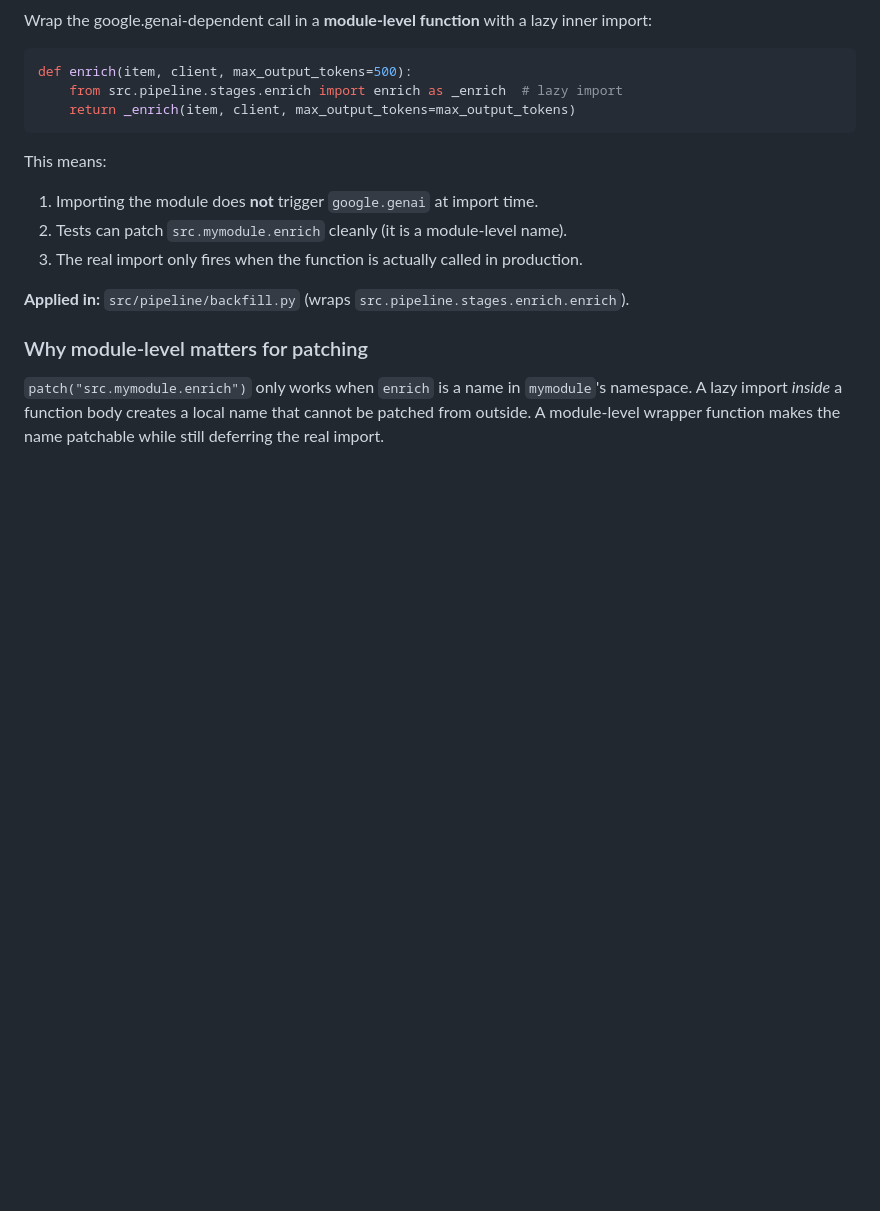
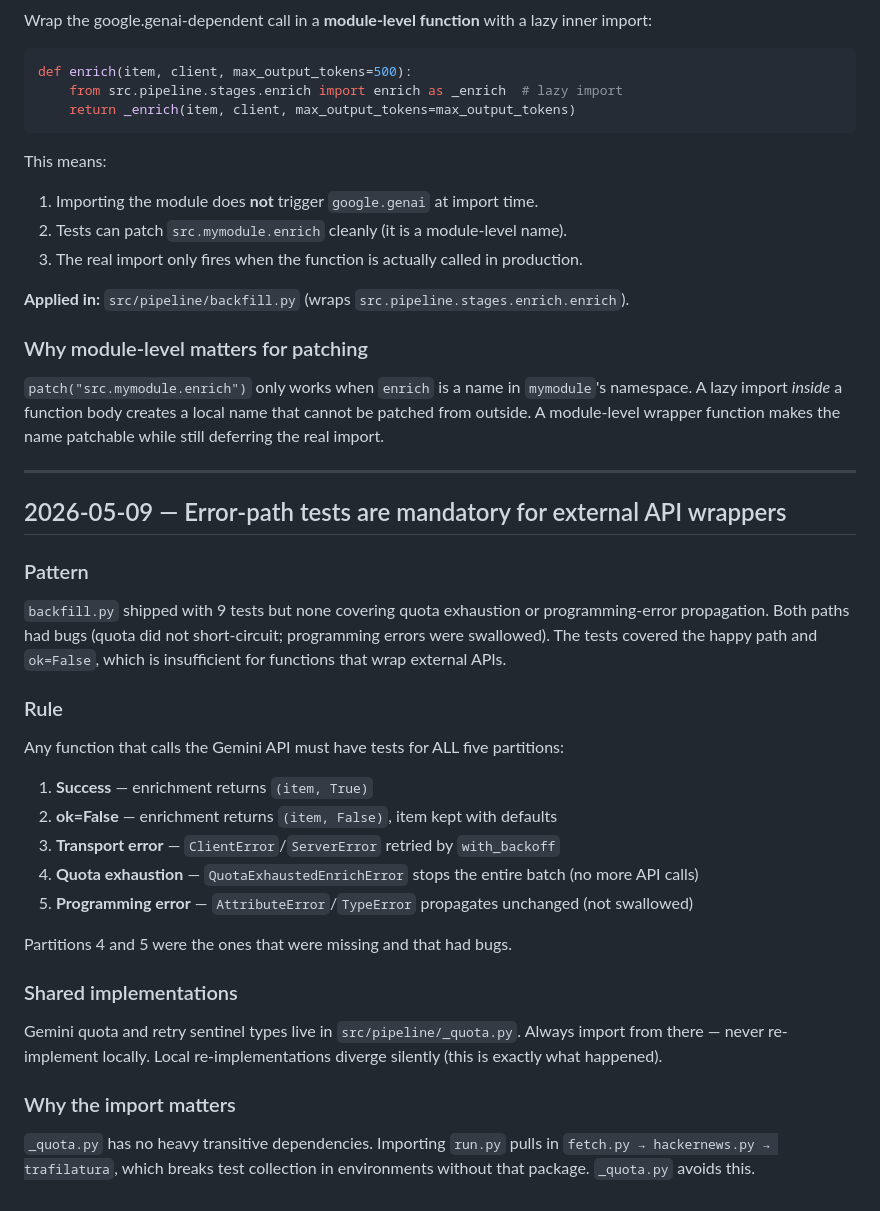
Before and after one commit to davidamitchell/Latest-developments-, a Markdown page: learnings.md, the part around the change. Rendered like a GitHub page; blank space fills up the shorter version.

Commit message:
Fix instructions: mandate error-path test partitions and shared quota module
Root cause of the backfill retry gaps: no instruction said that error-path
tests are mandatory for external API wrappers, and no instruction pointed to
_quota.py as the shared implementation new entrypoints must use.

Two changes to prevent recurrence:
1. copilot-instructions.md — Error Handling: call out _quota.py as the shared
   Gemini quota/retry module; forbid local re-implementations.
2. copilot-instructions.md — Testing: add the five mandatory error-path
   partitions for any function wrapping an external API call (success, ok=False,
   transport error, quota exhaustion, programming error).
3. learnings.md: document the pattern and why it happened.

https://claude.ai/code/session_01D5PMpjoQbrbgkVrk6DZaJc

```diff
--- a/learnings.md
+++ b/learnings.md
@@ -227,3 +227,30 @@ This means:
 ### Why module-level matters for patching
 
 `patch("src.mymodule.enrich")` only works when `enrich` is a name in `mymodule`'s namespace. A lazy import *inside* a function body creates a local name that cannot be patched from outside. A module-level wrapper function makes the name patchable while still deferring the real import.
+
+---
+
+## 2026-05-09 — Error-path tests are mandatory for external API wrappers
+
+### Pattern
+
+`backfill.py` shipped with 9 tests but none covering quota exhaustion or programming-error propagation. Both paths had bugs (quota did not short-circuit; programming errors were swallowed). The tests covered the happy path and `ok=False`, which is insufficient for functions that wrap external APIs.
+
+### Rule
+
+Any function that calls the Gemini API must have tests for ALL five partitions:
+1. **Success** — enrichment returns `(item, True)`
+2. **ok=False** — enrichment returns `(item, False)`, item kept with defaults
+3. **Transport error** — `ClientError`/`ServerError` retried by `with_backoff`
+4. **Quota exhaustion** — `QuotaExhaustedEnrichError` stops the entire batch (no more API calls)
+5. **Programming error** — `AttributeError`/`TypeError` propagates unchanged (not swallowed)
+
+Partitions 4 and 5 were the ones that were missing and that had bugs.
+
+### Shared implementations
+
+Gemini quota and retry sentinel types live in `src/pipeline/_quota.py`. Always import from there — never re-implement locally. Local re-implementations diverge silently (this is exactly what happened).
+
+### Why the import matters
+
+`_quota.py` has no heavy transitive dependencies. Importing `run.py` pulls in `fetch.py → hackernews.py → trafilatura`, which breaks test collection in environments without that package. `_quota.py` avoids this.
```
Also changed, not shown: .github/copilot-instructions.md (+2 -0 lines).
